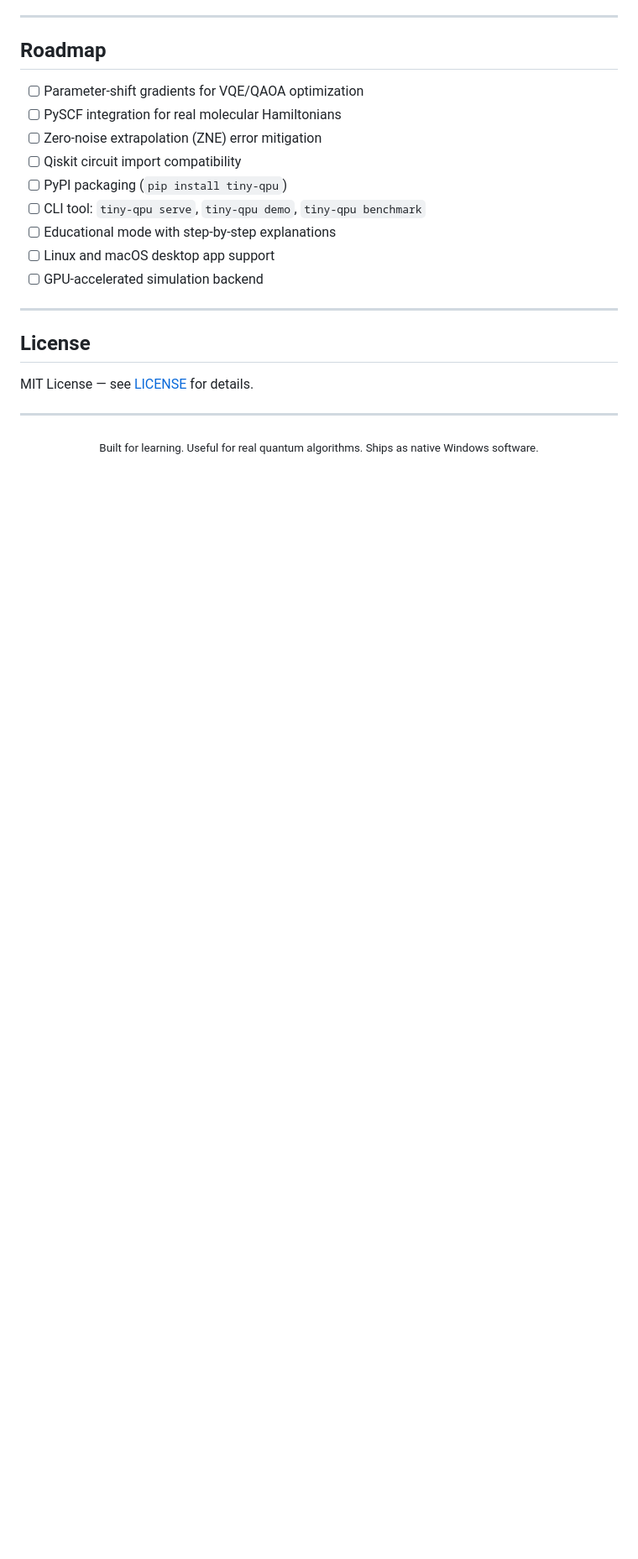
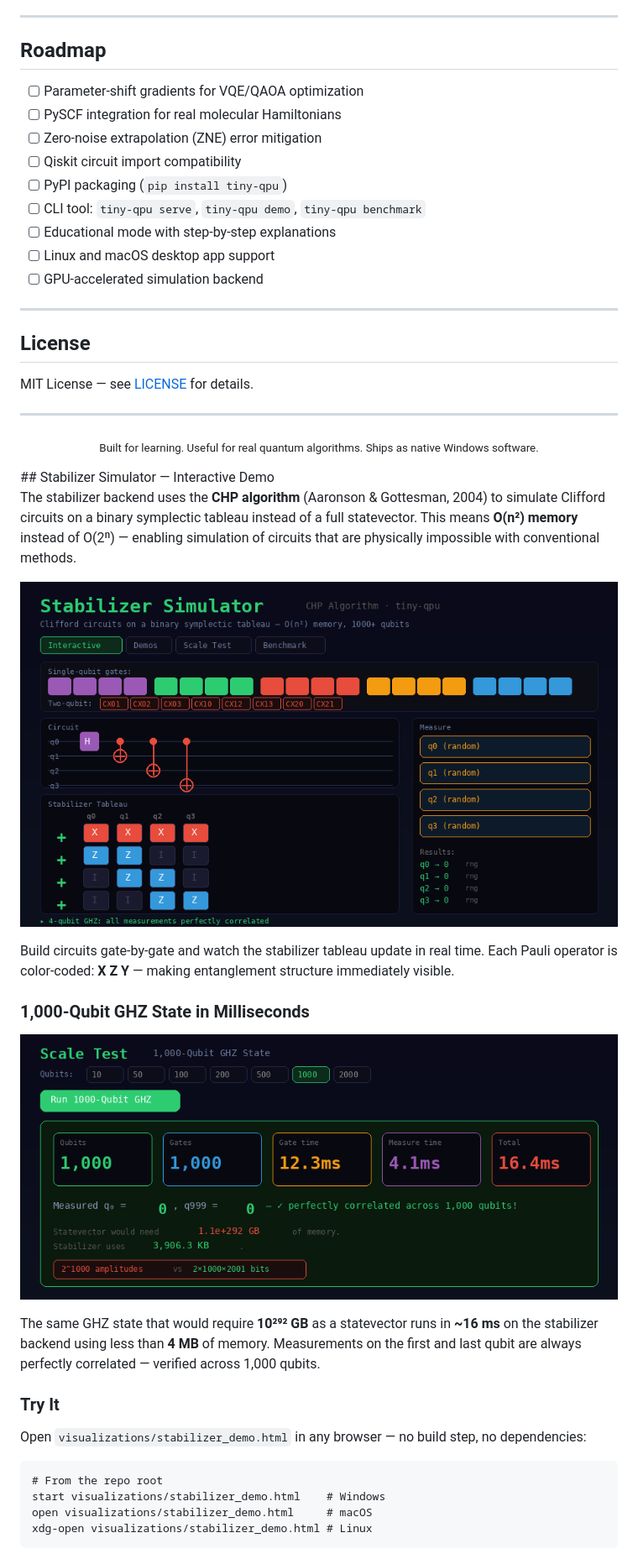
Before and after one commit to SKBiswas1998/tiny-qpu, a Markdown page: README.md, the part around the change printed below. Shown: that part at 84% size. Drawn GitHub-style; pictures changed too: docs/images/stabilizer_interactive.png (added), docs/images/stabilizer_scale.png (added); blank space fills up the shorter version.

Commit message:
docs: Add stabilizer simulator section to README with screenshots and demo

````diff
--- a/README.md
+++ b/README.md
@@ -507,3 +507,37 @@ MIT License — see [LICENSE](LICENSE) for details.
 <p align="center">
   <sub>Built for learning. Useful for real quantum algorithms. Ships as native Windows software.</sub>
 </p>
+## Stabilizer Simulator — Interactive Demo
+
+The stabilizer backend uses the **CHP algorithm** (Aaronson & Gottesman, 2004) to simulate Clifford circuits
+on a binary symplectic tableau instead of a full statevector. This means **O(n²) memory** instead of O(2ⁿ) —
+enabling simulation of circuits that are physically impossible with conventional methods.
+
+<p align="center">
+  <img src="docs/images/stabilizer_interactive.png" alt="Interactive stabilizer simulator" width="820"/>
+</p>
+
+Build circuits gate-by-gate and watch the stabilizer tableau update in real time.
+Each Pauli operator is color-coded: <b style="color:#e74c3c">X</b> <b style="color:#3498db">Z</b> <b style="color:#f39c12">Y</b> — making entanglement structure immediately visible.
+
+### 1,000-Qubit GHZ State in Milliseconds
+
+<p align="center">
+  <img src="docs/images/stabilizer_scale.png" alt="1000-qubit scale test" width="820"/>
+</p>
+
+The same GHZ state that would require **10²⁹² GB** as a statevector runs in **~16 ms** on the stabilizer backend
+using less than **4 MB** of memory. Measurements on the first and last qubit are always perfectly correlated —
+verified across 1,000 qubits.
+
+### Try It
+
+Open `visualizations/stabilizer_demo.html` in any browser — no build step, no dependencies:
+
+```
+# From the repo root
+start visualizations/stabilizer_demo.html    # Windows
+open visualizations/stabilizer_demo.html     # macOS
+xdg-open visualizations/stabilizer_demo.html # Linux
+```
+
````
Also changed, not shown: other parts of README.md (+32 -0 lines).
